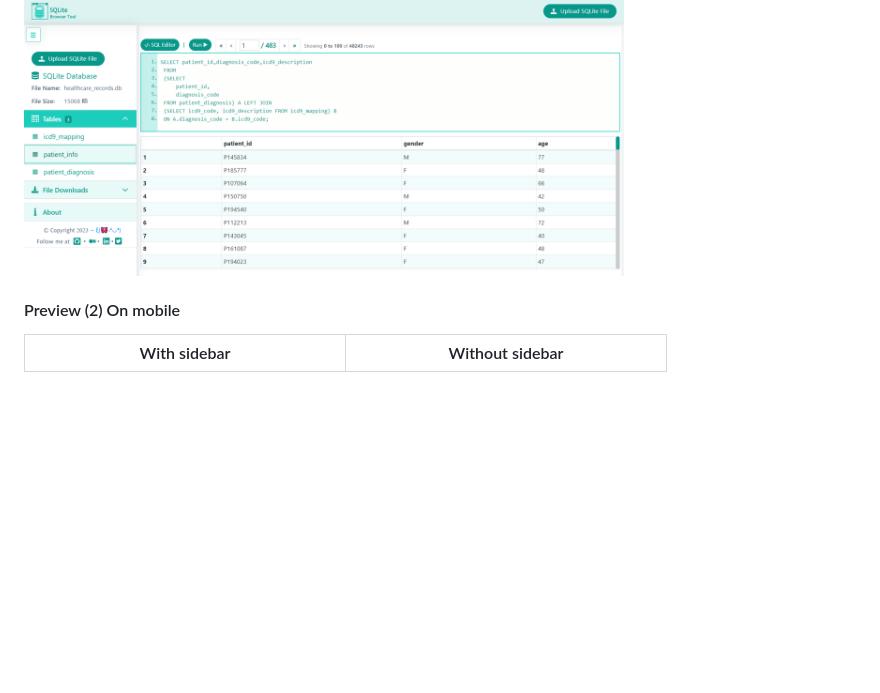
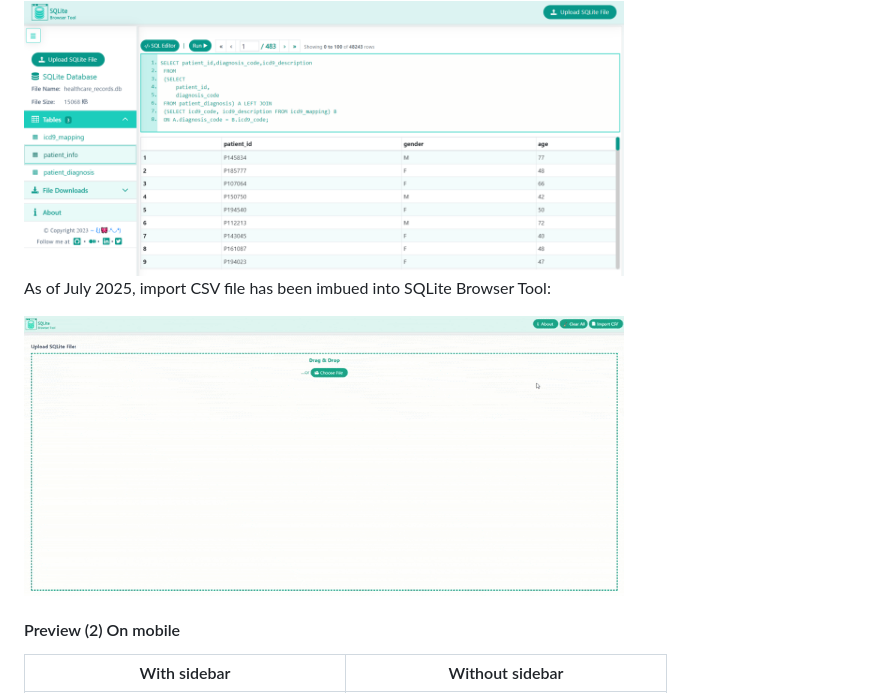
Before and after one commit to incubated-geek-cc/SQLiteBrowserUtility, a Markdown page: README.md, the part around the change. Drawn GitHub-style; pictures changed too: img/import_csv.gif (added); blank space fills up the shorter version.

Commit message:
Added new functionality - import CSV data file

```diff
--- a/README.md
+++ b/README.md
@@ -41,6 +41,11 @@
 
 <img src='https://raw.githubusercontent.com/incubated-geek-cc/SQLiteBrowserUtility/main/img/updated_layout(laptops_n_desktops).png' width="600px" />
 
+<p>As of July 2025, import CSV file has been imbued into SQLite Browser Tool:</p>
+
+<img src='https://raw.githubusercontent.com/incubated-geek-cc/SQLiteBrowserUtility/main/img/import_csv.gif' width="600px" />
+
+
 #### Preview (2) On mobile
 
 <table>
```
Also changed, not shown: 3 other files.
